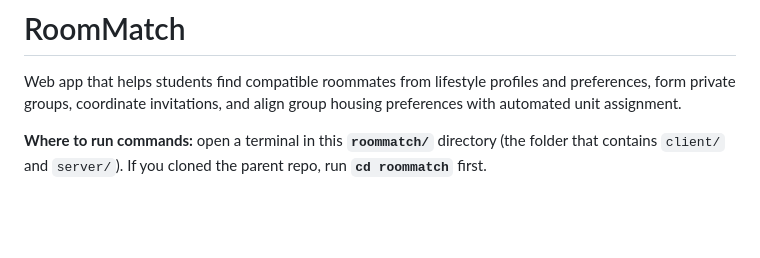
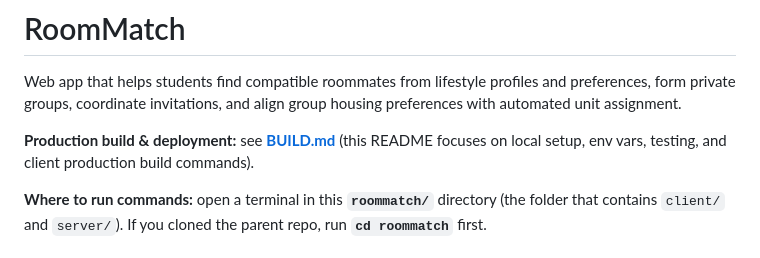
Before and after one commit to sudheerb9/roommatch, a Markdown page: README.md, the part around the change. GitHub-like rendering; blank space fills up the shorter version.

Commit message:
Updated build steps in readme and build.md files

```diff
--- a/README.md
+++ b/README.md
@@ -1,6 +1,8 @@
 # RoomMatch
 
 Web app that helps students find compatible roommates from lifestyle profiles and preferences, form private groups, coordinate invitations, and align group housing preferences with automated unit assignment.
+
+**Production build & deployment:** see **[BUILD.md](./BUILD.md)** (this README focuses on local setup, env vars, testing, and client production build commands).
 
 **Where to run commands:** open a terminal in this **`roommatch/`** directory (the folder that contains `client/` and `server/`). If you cloned the parent repo, run **`cd roommatch`** first.
 
```
Also changed, not shown: BUILD.md (added, +98 -0 lines).
